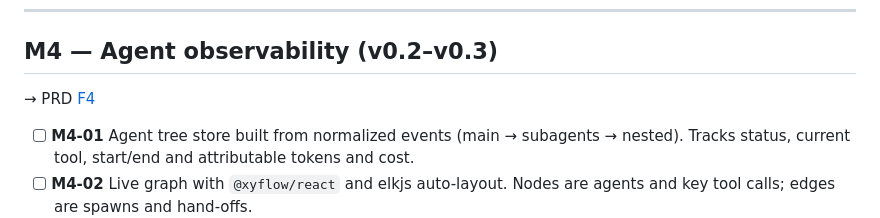
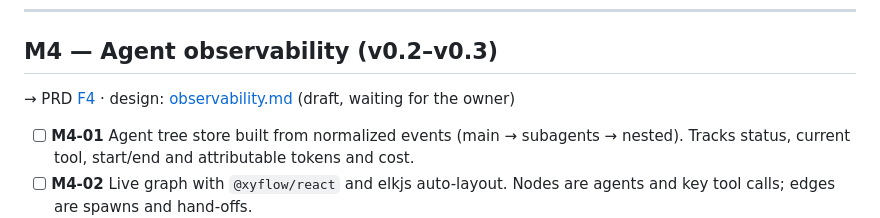
Before and after one commit to hafizhrf/AgentChainer, a Markdown page: docs/CHECKLIST.md, the part around the change. Drawn GitHub-style.

```diff
--- a/docs/CHECKLIST.md
+++ b/docs/CHECKLIST.md
@@ -1255,7 +1255,8 @@ Decisions: [ADR-0009](adr/0009-release-signing-and-updates.md). Maintainer steps
 
 ## M4 — Agent observability (v0.2–v0.3)
 
-→ PRD [F4](PRD.md#f4--agent-observability-p1)
+→ PRD [F4](PRD.md#f4--agent-observability-p1) · design: [observability.md](design/observability.md) (draft, waiting for
+the owner)
 
 - [ ] **M4-01** Agent tree store built from normalized events (main → subagents → nested). Tracks status, current tool,
       start/end and attributable tokens and cost.
```
Also changed, not shown: docs/design/observability.md (added, +244 -0 lines).
